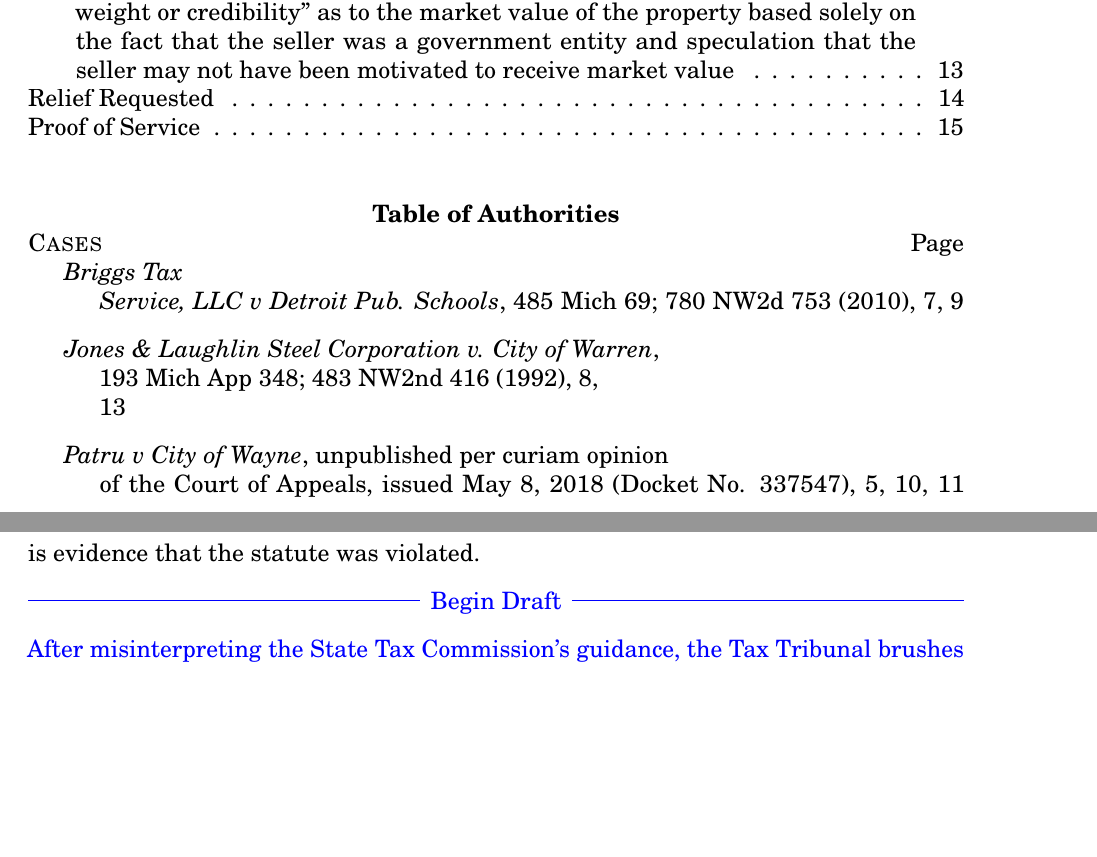
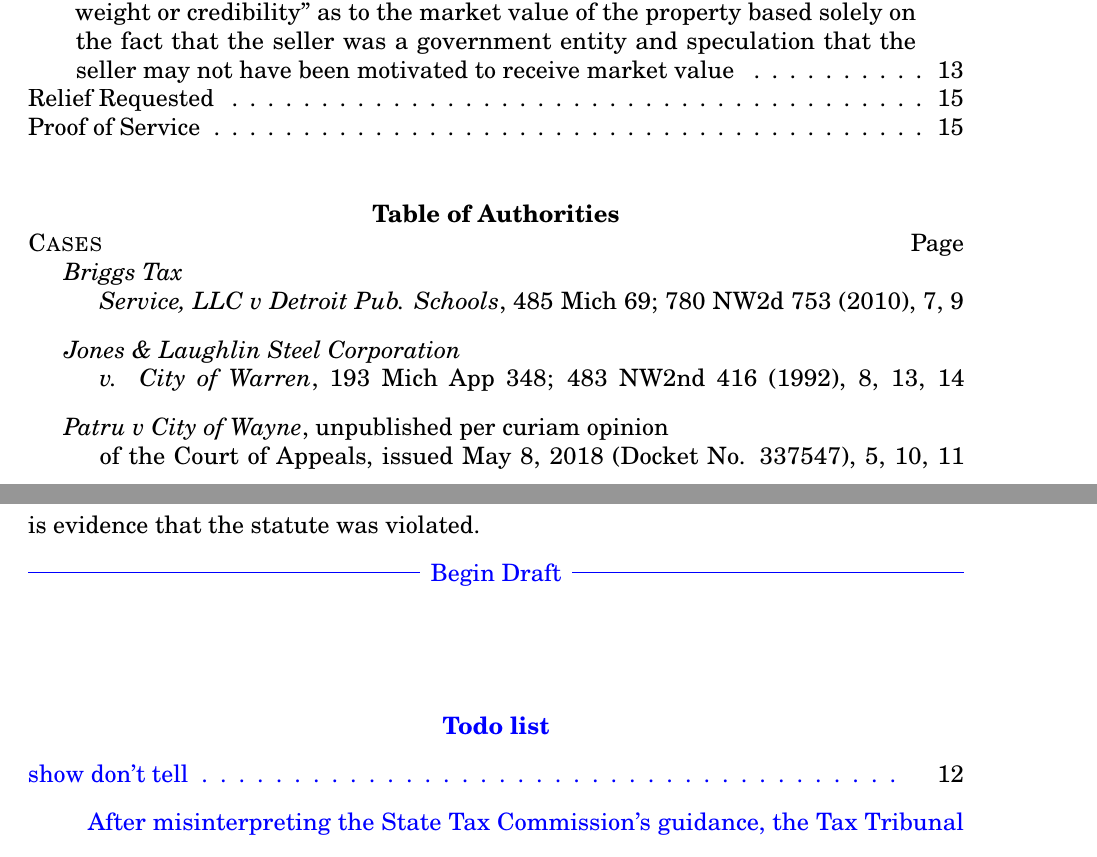
Before and after one commit to dpatru/winifredAppeal, a LaTeX document (appealBrief2.tex): two parts of pages 2 and 15 of 18, joined at a grey line, cut so that both start at the same text, the shorter picture padded with empty space. Compiled offline with pdfLaTeX.

Commit message:
Use todonotes package instead of homemade one.

```diff
--- a/appealBrief2.tex
+++ b/appealBrief2.tex
@@ -14,32 +14,7 @@
 
 % From tex.stackexchange.com (https://tex.stackexchange.com/a/142258/135718)
 \usepackage{xcolor}
-\usepackage{stackengine}
-\setstackgap{L}{.5\baselineskip}
-\newcommand\markabove[2]{{\sffamily\color{red}\hsmash{$\uparrow$}%
-  \smash{\toplap{#1}{\scriptsize\bfseries#2}}}}
-\newcommand\markbelow[2]{{\sffamily\color{red}\hsmash{$\downarrow$}%
-  \smash{\bottomlap{#1}{\scriptsize\bfseries#2}}}}
-\usepackage{ifthen}
-\newcounter{todoindex}
-\setcounter{todoindex}{0}
-\newcommand\TODO[1]{%
-  \addtocounter{todoindex}{1}%
-  \expandafter\def\csname todo\roman{todoindex}\endcsname{#1}%
-  \markabove{c}{\Alph{todoindex}}%
-}
-\newcounter{showtodoindex}
-\newcommand\showTODOs{%
-  \vspace{5ex}%
-  \rule{10ex}{.5ex}\textcolor{red}{TO-DO LIST}\rule{10ex}{.5ex}\\%
-  \setcounter{showtodoindex}{0}%
-  \whiledo{\value{showtodoindex} < \value{todoindex}}{%
-    \addtocounter{showtodoindex}{1}%
-    \markabove{c}{\Alph{showtodoindex}}  \csname todo\roman{showtodoindex}\endcsname\\%
-  }%
-}%
-% end todo
-
+\usepackage{todonotes}
 % horizontal rule with text, https://tex.stackexchange.com/a/15122/135718
 \newcommand*\ruleline[1]{%
   \par\noindent%
@@ -443,7 +418,8 @@
 Paragraphs 3 and 4 of the Bulletin distinguish between two cases: if the repairs are accounted for in the first year or in years after the first year. The paragraphs detail \textit{how} the repairs are to be valued not \textit{if} they are to be valued. The statute itself and paragraph 2 of the bulletin quoted above makes it clear that once a normal repair is known, its value must be noted on the assessment roll. The fact that the repairs were not on the assessment roll does not excuse before-repair and after-repair appraisals, it is evidence that the statute was violated.
 
 \begin{draft}
-After misinterpreting the State Tax Commission's guidance, the Tax Tribunal brushes it aside by saying that STC guidance lacks the force of law, citing \cite{Rovas}. \foj[2]. The implication is that even if the STC supports Appellant's position, the Tax Tribunal is free to ignore it. This is troubling because here Appellant has submitted to the Assessor a list of normal repairs and the City has ignored them -- \mathieuGast\ has not affected in the least how the City has assessed Appellant's property. The Appellant appeals to the Michigan Tax Tribunal and the Tribunal rules that the City has done no wrong to ignore the repairs, and that the City does not have to obey the guidance of the STC in this matter. Under this reasoning, the STC is never binding on assessors if the Tax Tribunal agrees with the assessors. Even without reading \textit{Rovas}, it is clear that the case could not stand for this proposition. The STC guidelines are written for the assessors, but also for the taxpayers. And when a taxpayer seeks the protection of the tax law, it is unseemly to allow the taxing authority to speak with a divided voice.
+  \listoftodos
+  After misinterpreting the State Tax Commission's guidance, the Tax Tribunal brushes it aside by saying that STC guidance lacks the force of law, citing \cite{Rovas}. \foj[2]. The implication \todo{show don't tell} is that even if the STC supports Appellant's position, the Tax Tribunal is free to ignore it. This is troubling because here Appellant has submitted to the Assessor a list of normal repairs and the City has ignored them -- \mathieuGast\ has not affected in the least how the City has assessed Appellant's property. The Appellant appeals to the Michigan Tax Tribunal and the Tribunal rules that the City has done no wrong to ignore the repairs, and that the City does not have to obey the guidance of the STC in this matter. Under this reasoning, the STC is never binding on assessors if the Tax Tribunal agrees with the assessors. Even without reading \textit{Rovas}, it is clear that the case could not stand for this proposition. The STC guidelines are written for the assessors, but also for the taxpayers. And when a taxpayer seeks the protection of the tax law, it is unseemly to allow the taxing authority to speak with a divided voice.
 
 What do I want to say here? What is the problem?
 
```
Also changed, not shown: appealBrief2.pdf, 1 other file.
